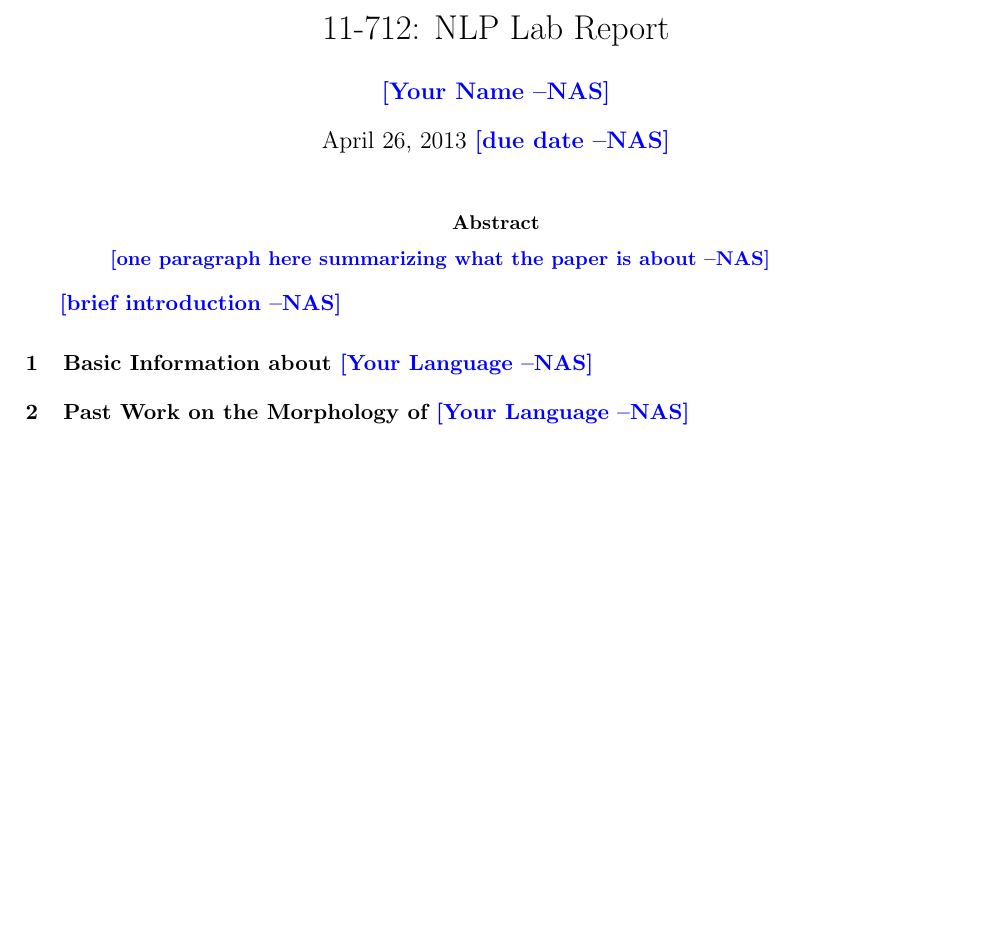
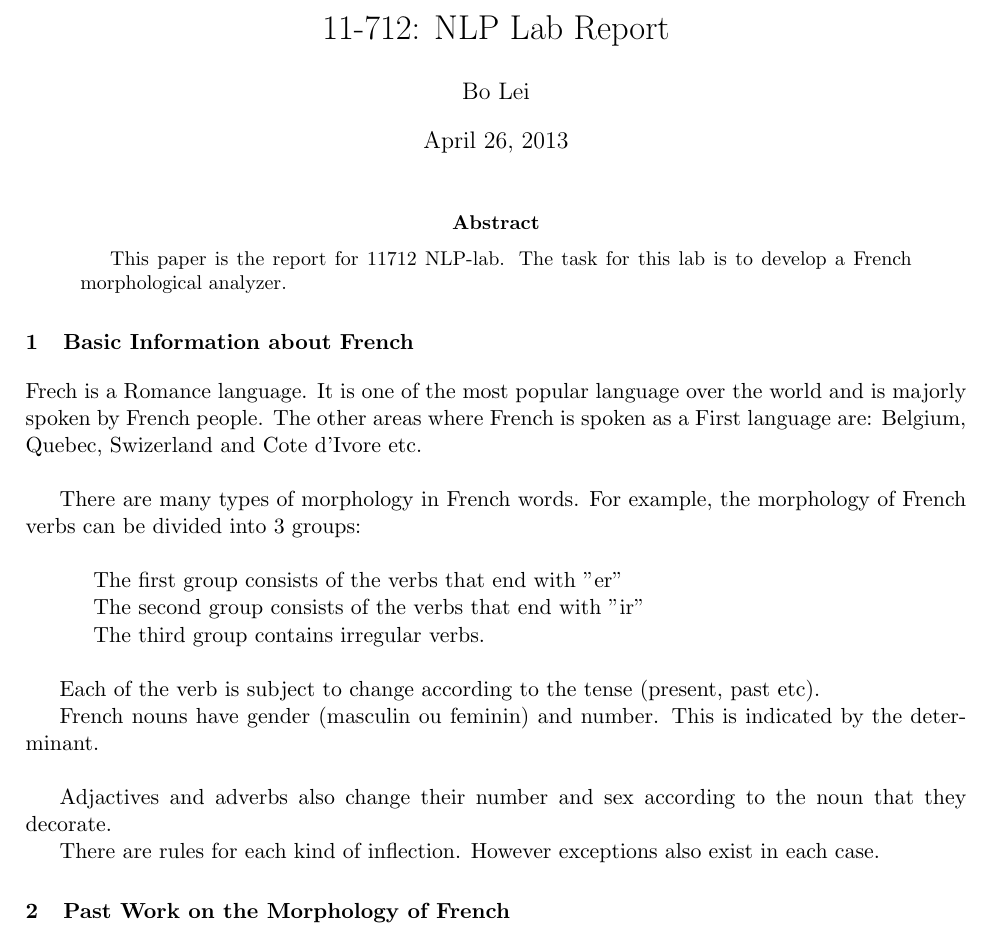
Before and after one commit to bolei/bofinger, a LaTeX paper (report.tex): part of the page before the commit and part of page 1 of 2 after it, cut so that both start at the same text, the shorter picture padded with empty space. Compiled offline with pdfLaTeX; a LaTeX package or settings file that is missing is left out.

Commit message:
added .gitignore\n writed first part of report - General info for French

```diff
--- a/report.tex
+++ b/report.tex
@@ -46,20 +46,36 @@
 
 
 \title{11-712:  NLP Lab Report}
-\author{\nascomment{Your Name}}
-\date{April 26, 2013 \nascomment{due date}}
+\author{Bo Lei}
+\date{April 26, 2013}
 
 \begin{document}
 \maketitle
 \begin{abstract}
-\nascomment{one paragraph here summarizing what the paper is about}
+This paper is the report for 11712 NLP-lab. The task for this lab is to develop a French morphological analyzer.
 \end{abstract}
 
-\nascomment{brief introduction}
 
-\section{Basic Information about \nascomment{Your Language}}
+\section{Basic Information about French}
 
-\section{Past Work on the Morphology of \nascomment{Your Language}}
+Frech is a Romance language. It is one of the most popular language over the world and is majorly spoken by French people. The other areas where French is spoken as a First language are: Belgium, Quebec, Swizerland and Cote d'Ivore etc.\\
+
+There are many types of morphology in French words. For example, the morphology of French verbs can be divided into 3 groups:\\
+
+\indent\indent The first group consists of the verbs that end with "er"\\
+\indent\indent The second group consists of the verbs that end with "ir"\\
+\indent\indent The third group contains irregular verbs.\\
+
+Each of the verb is subject to change according to the tense (present, past etc).
+
+French nouns have gender (masculin ou feminin) and number. This is indicated by the determinant. \\
+
+Adjactives and adverbs also change their number and sex according to the noun that they decorate.
+
+There are rules for each kind of inflection. However exceptions also exist in each case.
+
+
+\section{Past Work on the Morphology of French}
 
 \section{Available Resources}
 
```
Also changed, not shown: README.md, report.tex (2 more changed lines).
